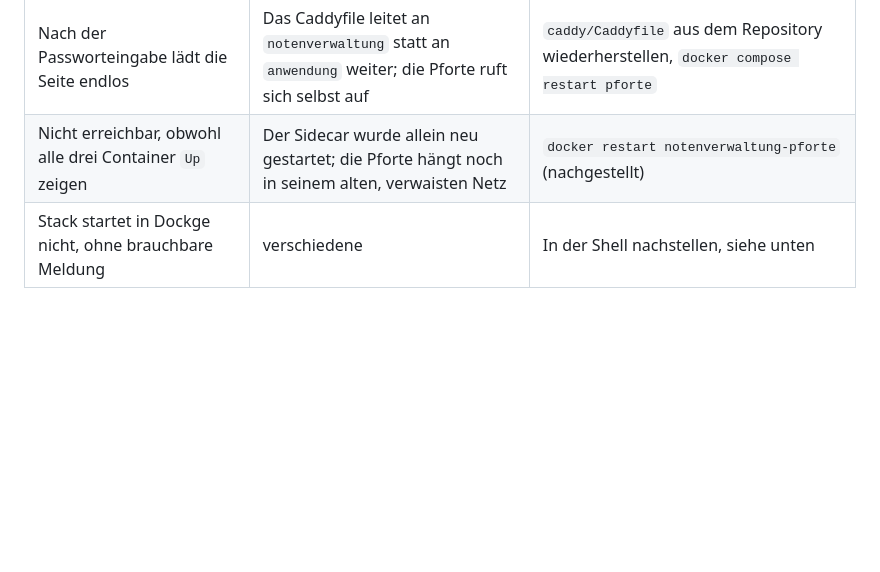
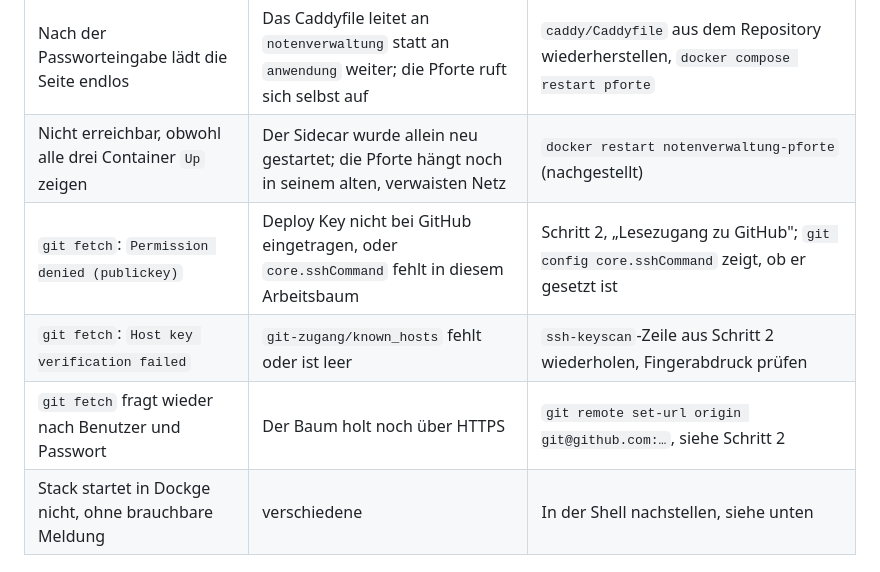
Before and after one commit to grisu314-ui/notenverwaltung, a Markdown page: docs/inbetriebnahme-truenas.md, the part around one of its changes. Rendered like a GitHub page; blank space fills up the shorter version.

```diff
--- a/docs/inbetriebnahme-truenas.md
+++ b/docs/inbetriebnahme-truenas.md
@@ -446,6 +512,9 @@ solange noch keine echten Daten in der Datenbank stehen.
 | `502 Bad Gateway` nach der Passworteingabe | Die Pforte läuft, die Anwendung nicht | `docker logs notenverwaltung` — meist eine ausstehende Migration oder die fehlende Datenbank |
 | Nach der Passworteingabe lädt die Seite endlos | Das Caddyfile leitet an `notenverwaltung` statt an `anwendung` weiter; die Pforte ruft sich selbst auf | `caddy/Caddyfile` aus dem Repository wiederherstellen, `docker compose restart pforte` |
 | Nicht erreichbar, obwohl alle drei Container `Up` zeigen | Der Sidecar wurde allein neu gestartet; die Pforte hängt noch in seinem alten, verwaisten Netz | `docker restart notenverwaltung-pforte` (nachgestellt) |
+| `git fetch`: `Permission denied (publickey)` | Deploy Key nicht bei GitHub eingetragen, oder `core.sshCommand` fehlt in diesem Arbeitsbaum | Schritt 2, „Lesezugang zu GitHub"; `git config core.sshCommand` zeigt, ob er gesetzt ist |
+| `git fetch`: `Host key verification failed` | `git-zugang/known_hosts` fehlt oder ist leer | `ssh-keyscan`-Zeile aus Schritt 2 wiederholen, Fingerabdruck prüfen |
+| `git fetch` fragt wieder nach Benutzer und Passwort | Der Baum holt noch über HTTPS | `git remote set-url origin git@github.com:…`, siehe Schritt 2 |
 | Stack startet in Dockge nicht, ohne brauchbare Meldung | verschiedene | In der Shell nachstellen, siehe unten |
 
 ### Der Stack startet in Dockge nicht
```
Also changed, not shown: other parts of docs/inbetriebnahme-truenas.md (+67 -1 lines), docs/betrieb.md (+7 -1 lines), docs/uebergabe.md (+7 -2 lines).
